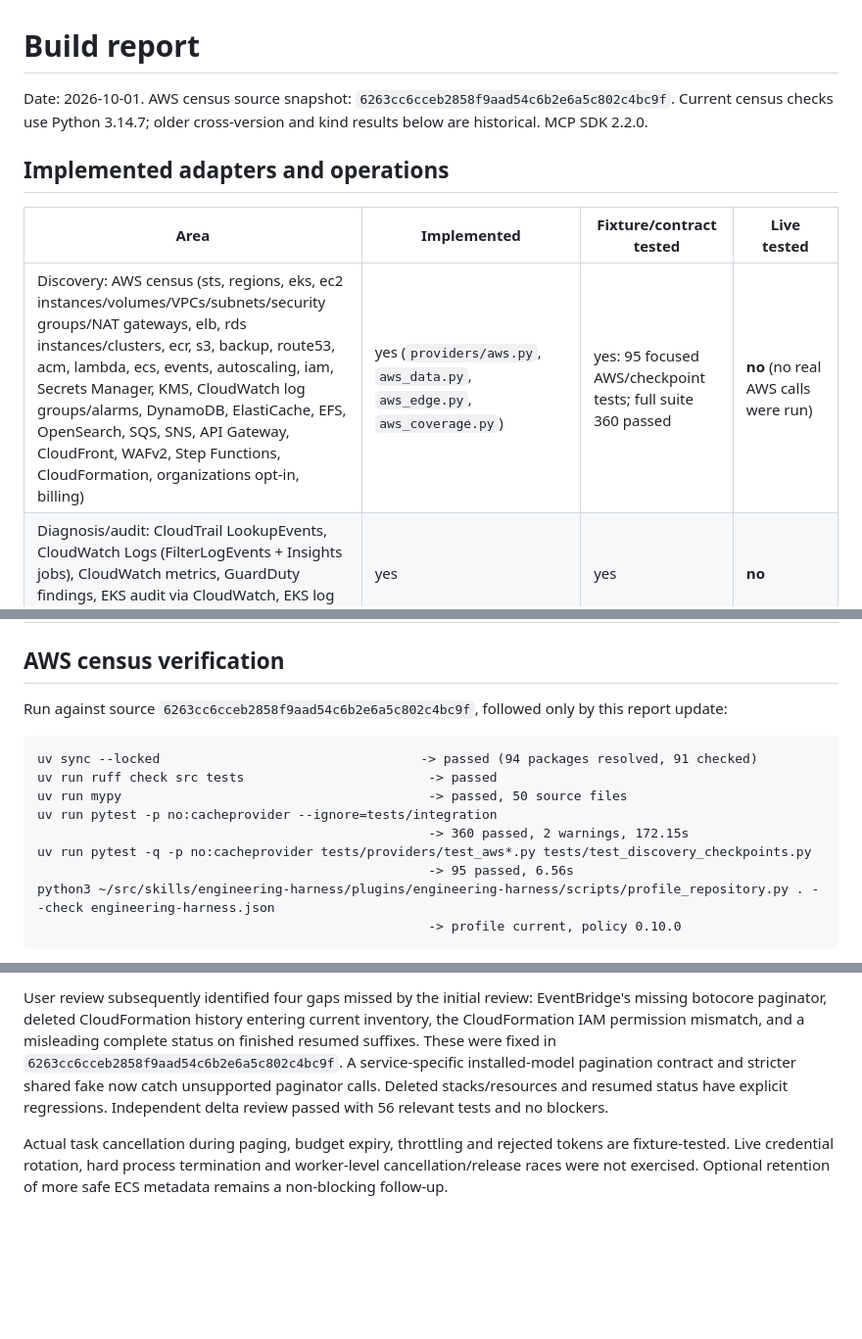
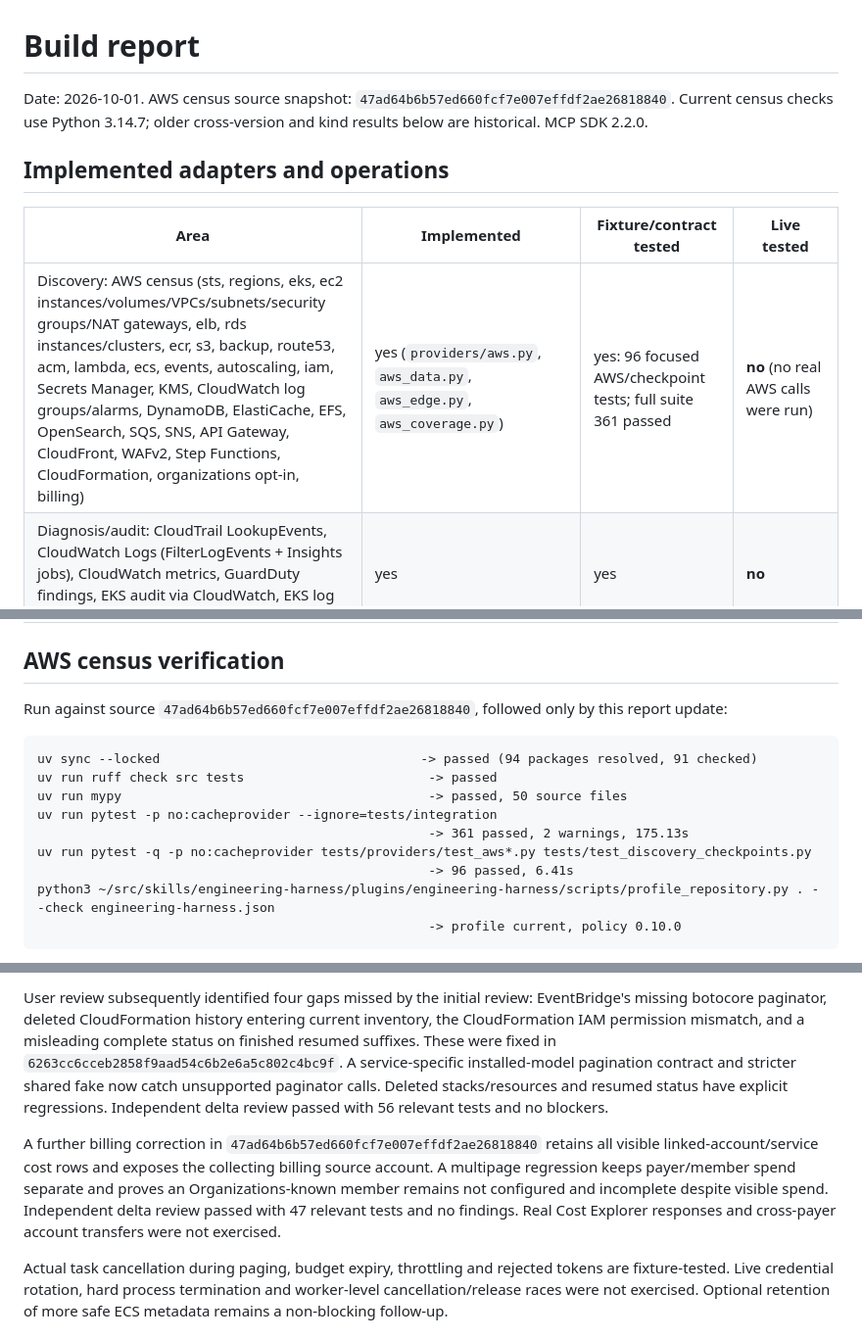
Before and after one commit to davidiw/service-manager, a Markdown page: docs/build-report.md, 3 parts joined by grey strips. Shown at 98% size. Drawn GitHub-style; blank space fills up the shorter version.

Commit message:
Record linked-account billing verification

````diff
--- a/docs/build-report.md
+++ b/docs/build-report.md
@@ -1,13 +1,13 @@
 # Build report
 
-Date: 2026-10-01. AWS census source snapshot: `6263cc6cceb2858f9aad54c6b2e6a5c802c4bc9f`.
+Date: 2026-10-01. AWS census source snapshot: `47ad64b6b57ed660fcf7e007effdf2ae26818840`.
 Current census checks use Python 3.14.7; older cross-version and kind results below are historical. MCP SDK 2.2.0.
 
 ## Implemented adapters and operations
 
 | Area | Implemented | Fixture/contract tested | Live tested |
 | --- | --- | --- | --- |
-| Discovery: AWS census (sts, regions, eks, ec2 instances/volumes/VPCs/subnets/security groups/NAT gateways, elb, rds instances/clusters, ecr, s3, backup, route53, acm, lambda, ecs, events, autoscaling, iam, Secrets Manager, KMS, CloudWatch log groups/alarms, DynamoDB, ElastiCache, EFS, OpenSearch, SQS, SNS, API Gateway, CloudFront, WAFv2, Step Functions, CloudFormation, organizations opt-in, billing) | yes (`providers/aws.py`, `aws_data.py`, `aws_edge.py`, `aws_coverage.py`) | yes: 95 focused AWS/checkpoint tests; full suite 360 passed | **no** (no real AWS calls were run) |
+| Discovery: AWS census (sts, regions, eks, ec2 instances/volumes/VPCs/subnets/security groups/NAT gateways, elb, rds instances/clusters, ecr, s3, backup, route53, acm, lambda, ecs, events, autoscaling, iam, Secrets Manager, KMS, CloudWatch log groups/alarms, DynamoDB, ElastiCache, EFS, OpenSearch, SQS, SNS, API Gateway, CloudFront, WAFv2, Step Functions, CloudFormation, organizations opt-in, billing) | yes (`providers/aws.py`, `aws_data.py`, `aws_edge.py`, `aws_coverage.py`) | yes: 96 focused AWS/checkpoint tests; full suite 361 passed | **no** (no real AWS calls were run) |
 | Diagnosis/audit: CloudTrail LookupEvents, CloudWatch Logs (FilterLogEvents + Insights jobs), CloudWatch metrics, GuardDuty findings, EKS audit via CloudWatch, EKS log coverage | yes | yes | **no** |
 | Kubernetes discovery, events, container logs, workload inspection | yes (`providers/kubernetes.py` over `KubeClient`) | yes (FakeKubeClient) | **yes** against the disposable kind cluster |
 | OCI registry tag→digest + version label | yes (`providers/registry.py`) | fake in unit tests | **yes** (local registry beside kind) |
@@ -24,16 +24,16 @@ Current census checks use Python 3.14.7; older cross-version and kind results be
 
 ## AWS census verification
 
-Run against source `6263cc6cceb2858f9aad54c6b2e6a5c802c4bc9f`, followed only by this report update:
+Run against source `47ad64b6b57ed660fcf7e007effdf2ae26818840`, followed only by this report update:
 
 ```text
 uv sync --locked                                  -> passed (94 packages resolved, 91 checked)
 uv run ruff check src tests                        -> passed
 uv run mypy                                        -> passed, 50 source files
 uv run pytest -p no:cacheprovider --ignore=tests/integration
-                                                   -> 360 passed, 2 warnings, 172.15s
+                                                   -> 361 passed, 2 warnings, 175.13s
 uv run pytest -q -p no:cacheprovider tests/providers/test_aws*.py tests/test_discovery_checkpoints.py
-                                                   -> 95 passed, 6.56s
+                                                   -> 96 passed, 6.41s
 python3 ~/src/skills/engineering-harness/plugins/engineering-harness/scripts/profile_repository.py . --check engineering-harness.json
                                                    -> profile current, policy 0.10.0
 ```
@@ -106,6 +106,12 @@ in `6263cc6cceb2858f9aad54c6b2e6a5c802c4bc9f`. A service-specific installed-mode
 and stricter shared fake now catch unsupported paginator calls. Deleted stacks/resources and resumed
 status have explicit regressions. Independent delta review passed with 56 relevant tests and no blockers.
 
+A further billing correction in `47ad64b6b57ed660fcf7e007effdf2ae26818840` retains all visible
+linked-account/service cost rows and exposes the collecting billing source account. A multipage regression
+keeps payer/member spend separate and proves an Organizations-known member remains not configured and
+incomplete despite visible spend. Independent delta review passed with 47 relevant tests and no findings.
+Real Cost Explorer responses and cross-payer account transfers were not exercised.
+
 Actual task cancellation during paging, budget expiry, throttling and rejected tokens are fixture-tested.
 Live credential rotation, hard process termination and worker-level cancellation/release races were not
 exercised. Optional retention of more safe ECS metadata remains a non-blocking follow-up.
````
